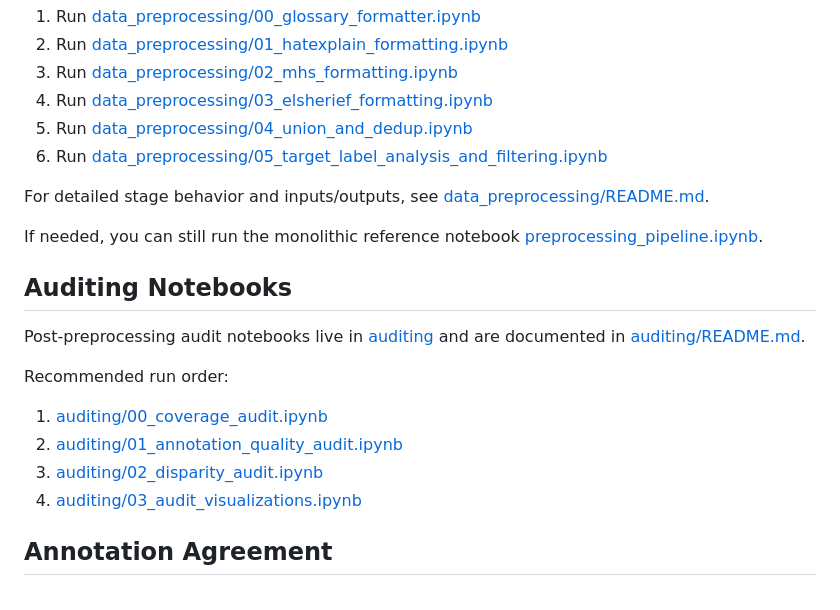
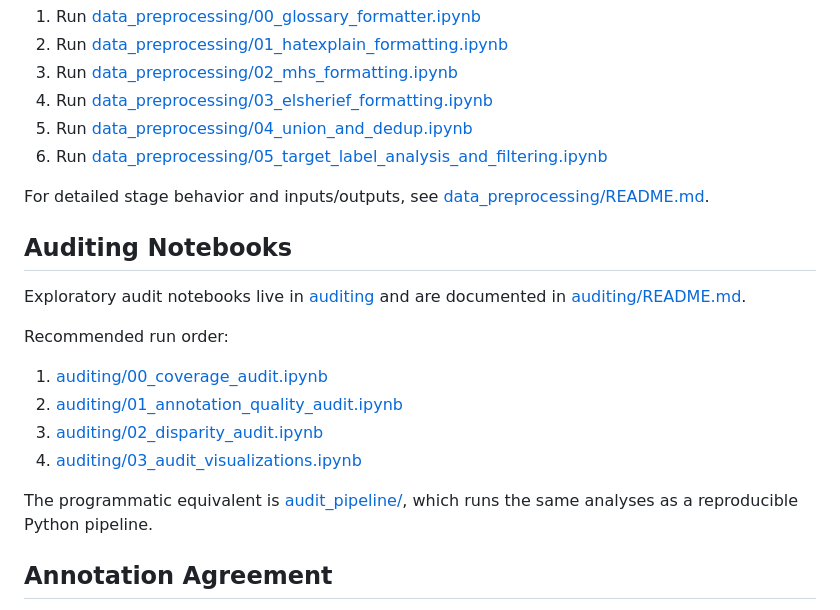
Before and after one commit to Reva-h/Auditing-Dogwhistle-Coverage, a Markdown page: README.md, the part around one of its changes. GitHub-like rendering.

```diff
--- a/README.md
+++ b/README.md
@@ -105,17 +144,17 @@ Use the stage-by-stage notebooks in [data_preprocessing](data_preprocessing):
 
 For detailed stage behavior and inputs/outputs, see [data_preprocessing/README.md](data_preprocessing/README.md).
 
-If needed, you can still run the monolithic reference notebook [preprocessing_pipeline.ipynb](preprocessing_pipeline.ipynb).
-
 ## Auditing Notebooks
 
-Post-preprocessing audit notebooks live in [auditing](auditing) and are documented in [auditing/README.md](auditing/README.md).
+Exploratory audit notebooks live in [auditing](auditing) and are documented in [auditing/README.md](auditing/README.md).
 
 Recommended run order:
 1. [auditing/00_coverage_audit.ipynb](auditing/00_coverage_audit.ipynb)
 2. [auditing/01_annotation_quality_audit.ipynb](auditing/01_annotation_quality_audit.ipynb)
 3. [auditing/02_disparity_audit.ipynb](auditing/02_disparity_audit.ipynb)
 4. [auditing/03_audit_visualizations.ipynb](auditing/03_audit_visualizations.ipynb)
+
+The programmatic equivalent is [audit_pipeline/](audit_pipeline/README.md), which runs the same analyses as a reproducible Python pipeline.
 
 ## Annotation Agreement
 
```
Also changed, not shown: other parts of README.md (+65 -26 lines), annotations/README.md (added, +105 -0 lines), audit_pipeline/README.md (added, +84 -0 lines).
